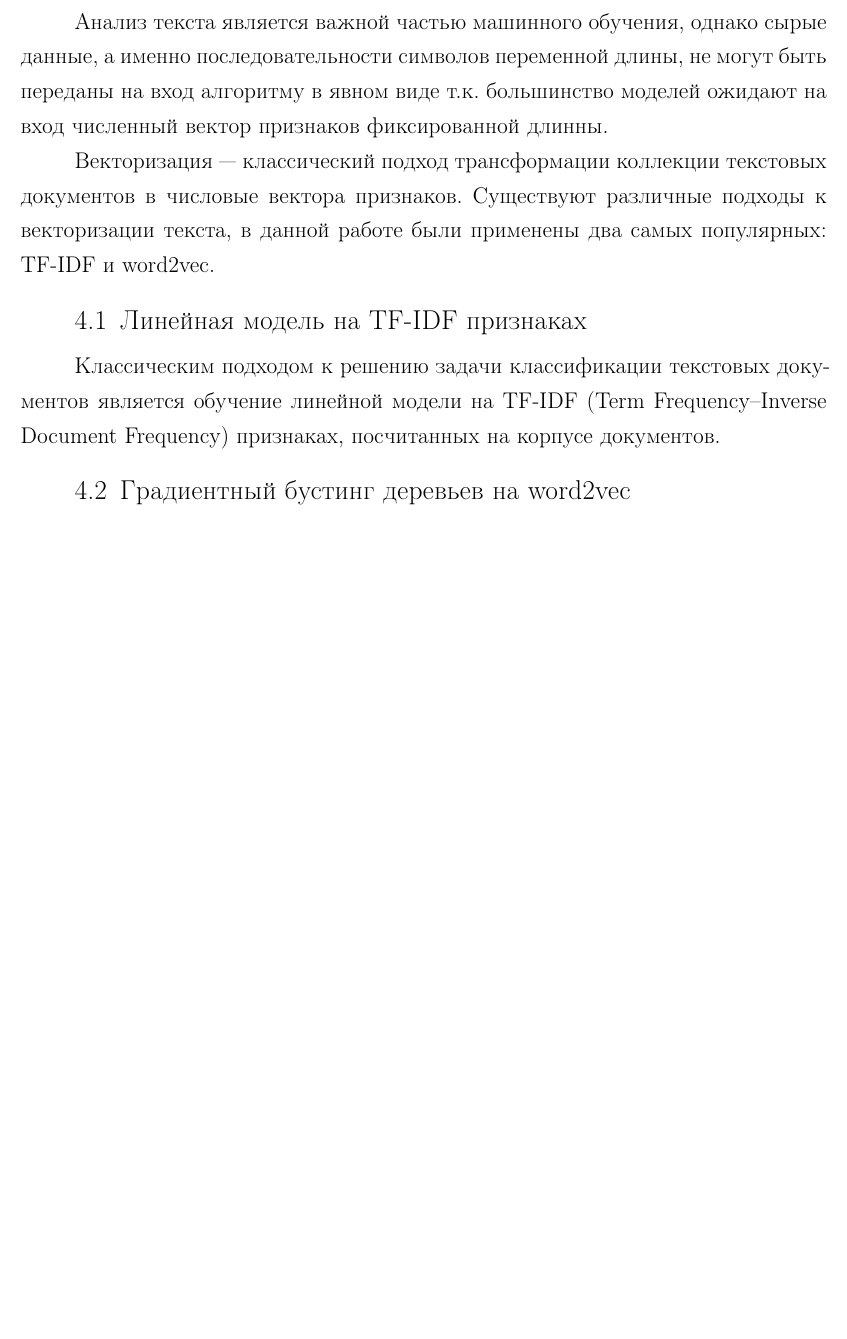
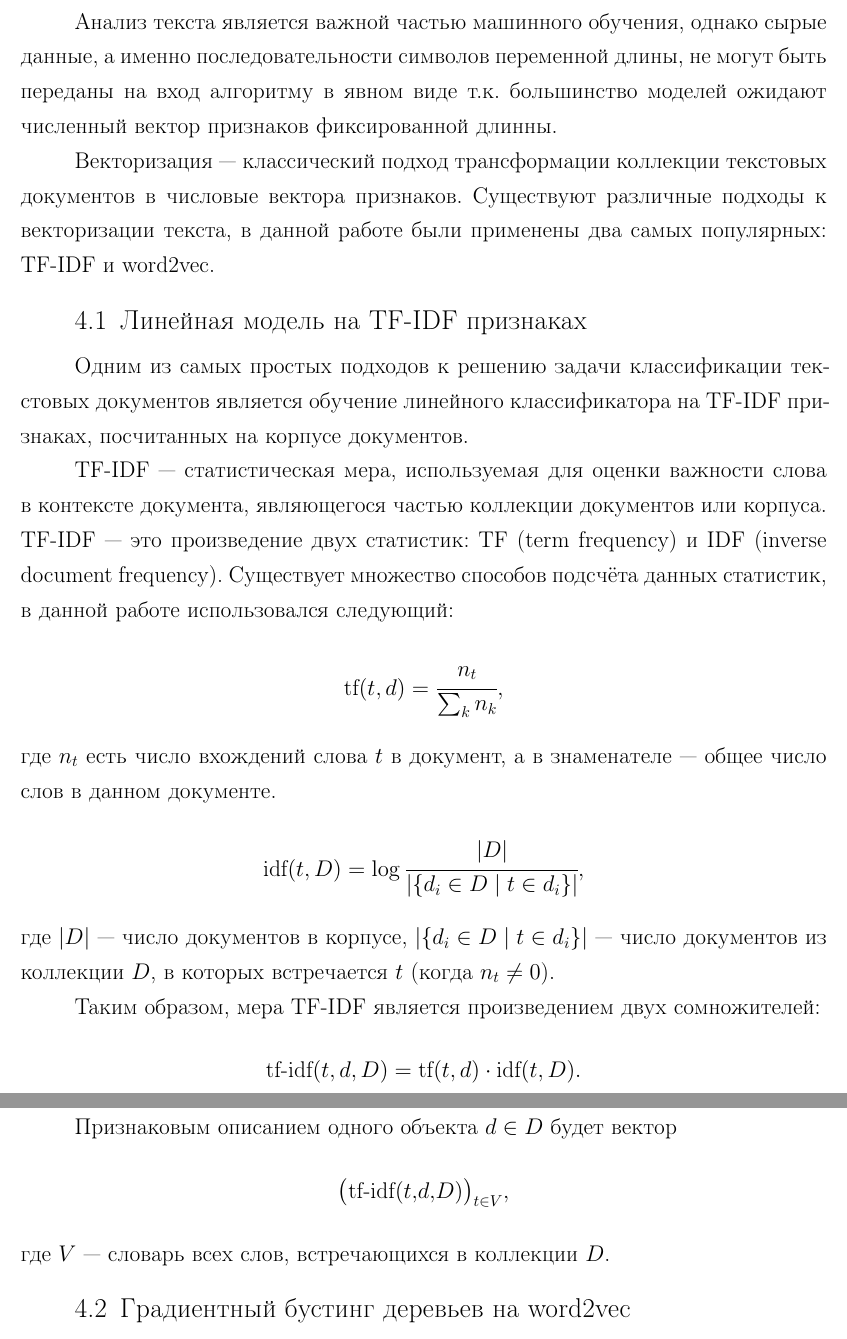
Before and after one commit to yutkin/News-Aggregator, a LaTeX document (docs/main.tex): part of page 8 of 10 before the commit and two parts of pages 8 and 9 of 11 after it, the two joined at a grey line, cut so that both start at the same text, the shorter picture padded with empty space. Compiled offline with pdfLaTeX; a LaTeX package or settings file that is missing is left out.

Commit message:
Added tf-idf description

```diff
--- a/docs/main.tex
+++ b/docs/main.tex
@@ -188,7 +188,7 @@ web-сервисе для получения недавних новостей.
 градиентный бустинг деревьев и нейронные сети \cite{DBLP:journals/corr/ConneauSBL16}, были успешно применены к задачам классификации текстов.
 
 Анализ текста является важной частью машинного обучения, однако сырые данные, а именно последовательности символов переменной длины,
-не могут быть переданы на вход алгоритму в явном виде т.к. большинство моделей ожидают на вход численный вектор признаков фиксированной длинны.
+не могут быть переданы на вход алгоритму в явном виде т.к. большинство моделей ожидают численный вектор признаков фиксированной длинны.
 
 Векторизация --- классический подход трансформации коллекции текстовых документов в числовые вектора признаков.
 Существуют различные подходы к векторизации текста, в данной работе были применены два самых популярных: TF-IDF и word2vec.
@@ -196,9 +196,34 @@ web-сервисе для получения недавних новостей.
 %деревьев.
 
 \subsection{Линейная модель на TF-IDF признаках}
+Одним из самых простых подходов к решению задачи классификации текстовых документов является обучение линейного классификатора на
+TF-IDF признаках, посчитанных на корпусе документов.
 
-Классическим подходом к решению задачи классификации текстовых документов является обучение линейной модели на
-TF-IDF (Term Frequency–Inverse Document Frequency) признаках, посчитанных на корпусе документов.
+TF-IDF --- статистическая мера, используемая для оценки важности слова в контексте
+документа, являющегося частью коллекции документов или корпуса. TF-IDF --- это произведение двух статистик: TF (term frequency) и IDF (inverse
+document frequency). Существует множество способов подсчёта данных статистик, в данной работе использовался следующий:
+$$
+\text{tf}(t, d) = \cfrac{n_t}{\sum_{k} n_k},
+$$
+где $n_{t}$ есть число вхождений слова $t$ в документ, а в знаменателе --- общее число слов в данном документе.
+$$
+\text{idf}(t, D) = \log{ \cfrac{|D|}{|\{ d_i \in D \mid t \in d_i \}|}},
+$$
+где $|D|$ --- число документов в корпусе, $|\{ d_i \in D \mid t \in d_i \}|$ — число документов из коллекции $D$, в которых встречается
+$t$ (когда $n_{t} \neq 0$).
+
+Таким образом, мера TF-IDF является произведением двух сомножителей:
+$$
+\text{tf-idf}(t, d, D) = \text{tf}(t, d) \cdot \text{idf}(t, D).
+$$
+
+Признаковым описанием одного объекта $d \in D$ будет вектор
+$$
+\big(\text{tf-idf}(t,d,D)\big)_{t\in V},
+$$
+где $V$ --- словарь всех слов, встречающихся в коллекции $D$.
+
+% TF-IDF часто используется как весовой коэффициент в анализе текстов и  информационном поиске.
 
 \subsection{Градиентный бустинг деревьев на word2vec}
 %\lipsum[3-4]
```
Also changed, not shown: docs/main.pdf.
